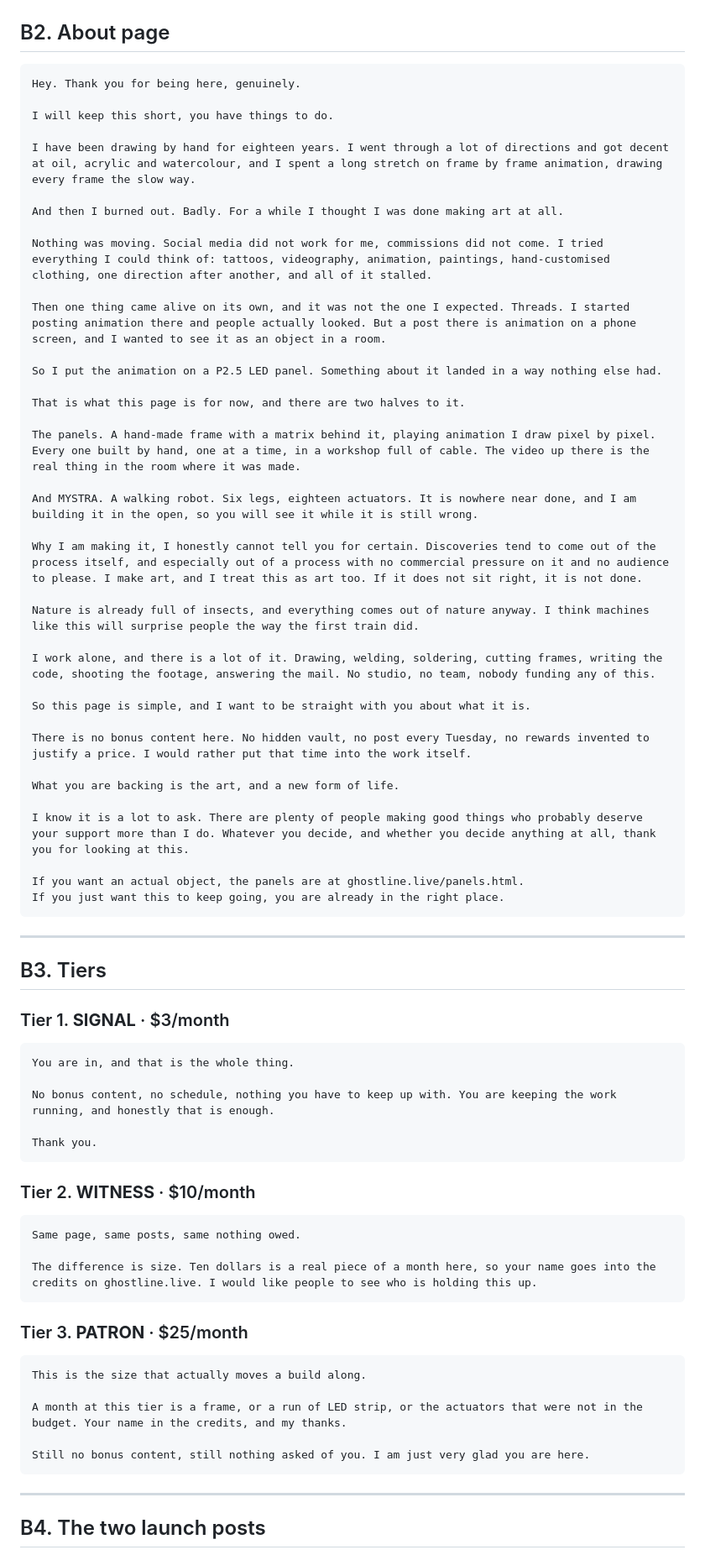
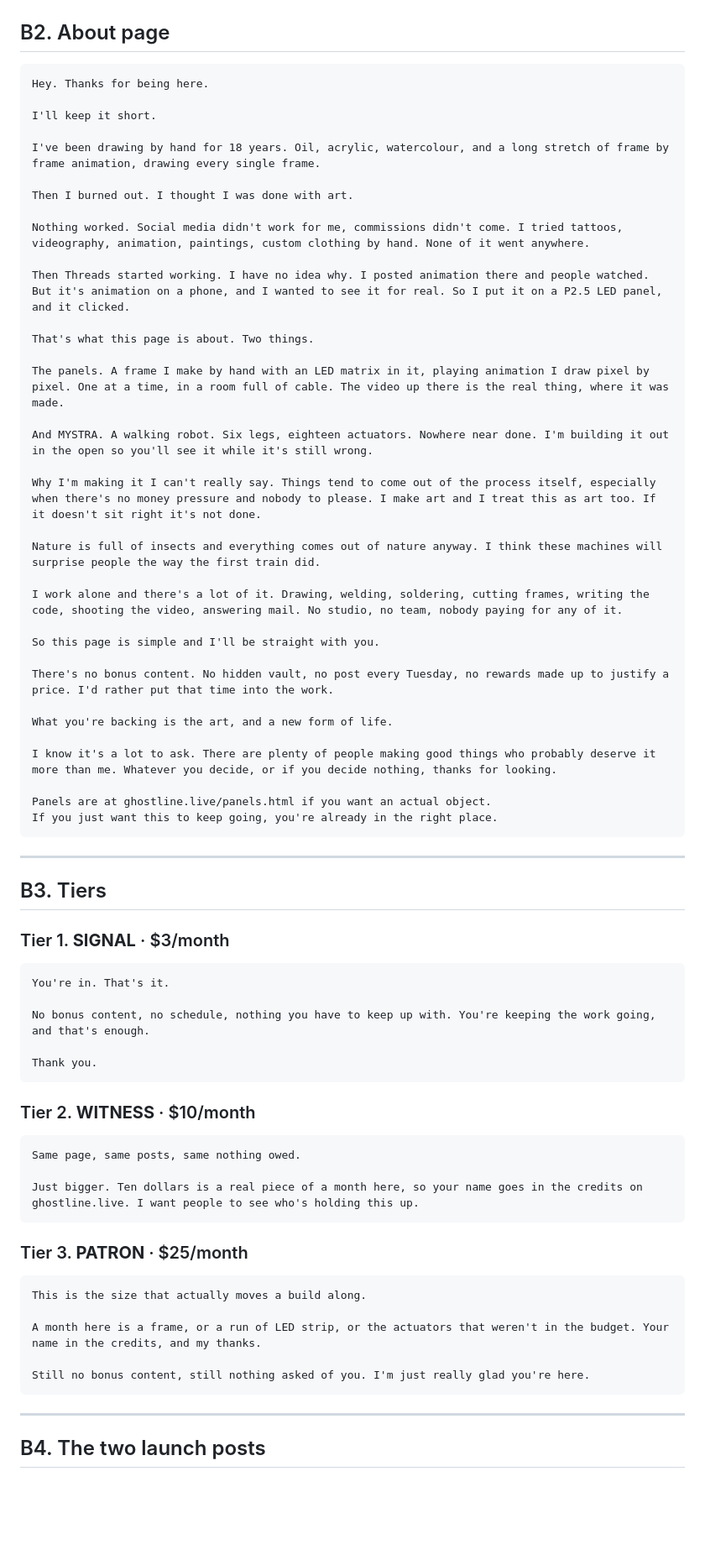
Before and after one commit to yuga1000/ghostline-web, a Markdown page: docs/PATREON_LAUNCH.md, the part around one of its changes. Shown at 84% size. Drawn GitHub-style; blank space fills up the shorter version.

Commit message:
Say it the way it gets said out loud
Still too composed. "It was not the one I expected", "one direction after
another, and all of it stalled", "landed in a way nothing else had" are all
writing, not talking.

Contractions throughout, shorter sentences, and the shrug left in where there is
one: Threads started working and he has no idea why, so that is what it says now
instead of a sentence explaining the reversal.

Co-Authored-By: Claude Opus 5 <noreply@anthropic.com>

````diff
--- a/docs/PATREON_LAUNCH.md
+++ b/docs/PATREON_LAUNCH.md
@@ -233,42 +233,40 @@ Eighteen years of drawing by hand, now on LED panels. And a walking robot I am b
 ## B2. About page
 
 ```
-Hey. Thank you for being here, genuinely.
+Hey. Thanks for being here.
 
-I will keep this short, you have things to do.
+I'll keep it short.
 
-I have been drawing by hand for eighteen years. I went through a lot of directions and got decent at oil, acrylic and watercolour, and I spent a long stretch on frame by frame animation, drawing every frame the slow way.
+I've been drawing by hand for 18 years. Oil, acrylic, watercolour, and a long stretch of frame by frame animation, drawing every single frame.
 
-And then I burned out. Badly. For a while I thought I was done making art at all.
+Then I burned out. I thought I was done with art.
 
-Nothing was moving. Social media did not work for me, commissions did not come. I tried everything I could think of: tattoos, videography, animation, paintings, hand-customised clothing, one direction after another, and all of it stalled.
+Nothing worked. Social media didn't work for me, commissions didn't come. I tried tattoos, videography, animation, paintings, custom clothing by hand. None of it went anywhere.
 
-Then one thing came alive on its own, and it was not the one I expected. Threads. I started posting animation there and people actually looked. But a post there is animation on a phone screen, and I wanted to see it as an object in a room.
+Then Threads started working. I have no idea why. I posted animation there and people watched. But it's animation on a phone, and I wanted to see it for real. So I put it on a P2.5 LED panel, and it clicked.
 
-So I put the animation on a P2.5 LED panel. Something about it landed in a way nothing else had.
+That's what this page is about. Two things.
 
-That is what this page is for now, and there are two halves to it.
+The panels. A frame I make by hand with an LED matrix in it, playing animation I draw pixel by pixel. One at a time, in a room full of cable. The video up there is the real thing, where it was made.
 
-The panels. A hand-made frame with a matrix behind it, playing animation I draw pixel by pixel. Every one built by hand, one at a time, in a workshop full of cable. The video up there is the real thing in the room where it was made.
+And MYSTRA. A walking robot. Six legs, eighteen actuators. Nowhere near done. I'm building it out in the open so you'll see it while it's still wrong.
 
-And MYSTRA. A walking robot. Six legs, eighteen actuators. It is nowhere near done, and I am building it in the open, so you will see it while it is still wrong.
+Why I'm making it I can't really say. Things tend to come out of the process itself, especially when there's no money pressure and nobody to please. I make art and I treat this as art too. If it doesn't sit right it's not done.
 
-Why I am making it, I honestly cannot tell you for certain. Discoveries tend to come out of the process itself, and especially out of a process with no commercial pressure on it and no audience to please. I make art, and I treat this as art too. If it does not sit right, it is not done.
+Nature is full of insects and everything comes out of nature anyway. I think these machines will surprise people the way the first train did.
 
-Nature is already full of insects, and everything comes out of nature anyway. I think machines like this will surprise people the way the first train did.
+I work alone and there's a lot of it. Drawing, welding, soldering, cutting frames, writing the code, shooting the video, answering mail. No studio, no team, nobody paying for any of it.
 
-I work alone, and there is a lot of it. Drawing, welding, soldering, cutting frames, writing the code, shooting the footage, answering the mail. No studio, no team, nobody funding any of this.
+So this page is simple and I'll be straight with you.
 
-So this page is simple, and I want to be straight with you about what it is.
+There's no bonus content. No hidden vault, no post every Tuesday, no rewards made up to justify a price. I'd rather put that time into the work.
 
-There is no bonus content here. No hidden vault, no post every Tuesday, no rewards invented to justify a price. I would rather put that time into the work itself.
+What you're backing is the art, and a new form of life.
 
-What you are backing is the art, and a new form of life.
+I know it's a lot to ask. There are plenty of people making good things who probably deserve it more than me. Whatever you decide, or if you decide nothing, thanks for looking.
 
-I know it is a lot to ask. There are plenty of people making good things who probably deserve your support more than I do. Whatever you decide, and whether you decide anything at all, thank you for looking at this.
-
-If you want an actual object, the panels are at ghostline.live/panels.html.
-If you just want this to keep going, you are already in the right place.
+Panels are at ghostline.live/panels.html if you want an actual object.
+If you just want this to keep going, you're already in the right place.
 ```
 
 ---
@@ -277,9 +275,9 @@ If you just want this to keep going, you are already in the right place.
 
 ### Tier 1. **SIGNAL** · $3/month
 ```
-You are in, and that is the whole thing.
+You're in. That's it.
 
-No bonus content, no schedule, nothing you have to keep up with. You are keeping the work running, and honestly that is enough.
+No bonus content, no schedule, nothing you have to keep up with. You're keeping the work going, and that's enough.
 
 Thank you.
 ```
@@ -288,16 +286,16 @@ Thank you.
 ```
 Same page, same posts, same nothing owed.
 
-The difference is size. Ten dollars is a real piece of a month here, so your name goes into the credits on ghostline.live. I would like people to see who is holding this up.
+Just bigger. Ten dollars is a real piece of a month here, so your name goes in the credits on ghostline.live. I want people to see who's holding this up.
 ```
 
 ### Tier 3. **PATRON** · $25/month
 ```
 This is the size that actually moves a build along.
 
-A month at this tier is a frame, or a run of LED strip, or the actuators that were not in the budget. Your name in the credits, and my thanks.
+A month here is a frame, or a run of LED strip, or the actuators that weren't in the budget. Your name in the credits, and my thanks.
 
-Still no bonus content, still nothing asked of you. I am just very glad you are here.
+Still no bonus content, still nothing asked of you. I'm just really glad you're here.
 ```
 
 ---
````
Also changed, not shown: other parts of docs/PATREON_LAUNCH.md (+7 -7 lines).
